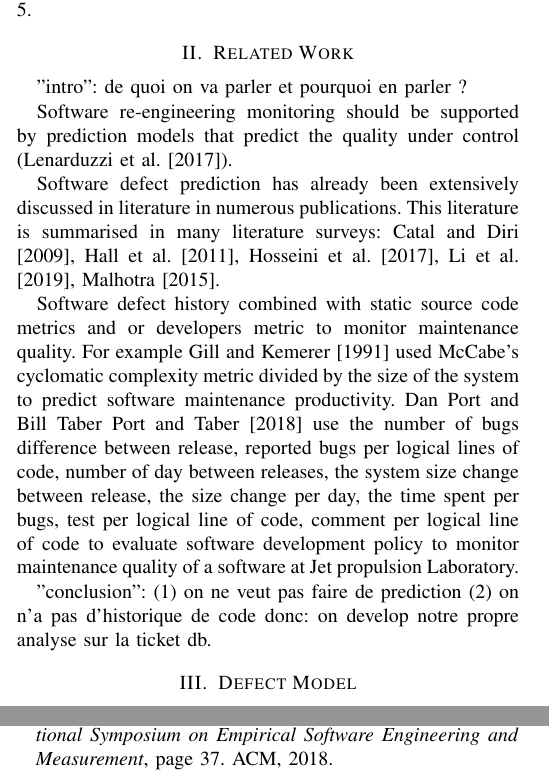
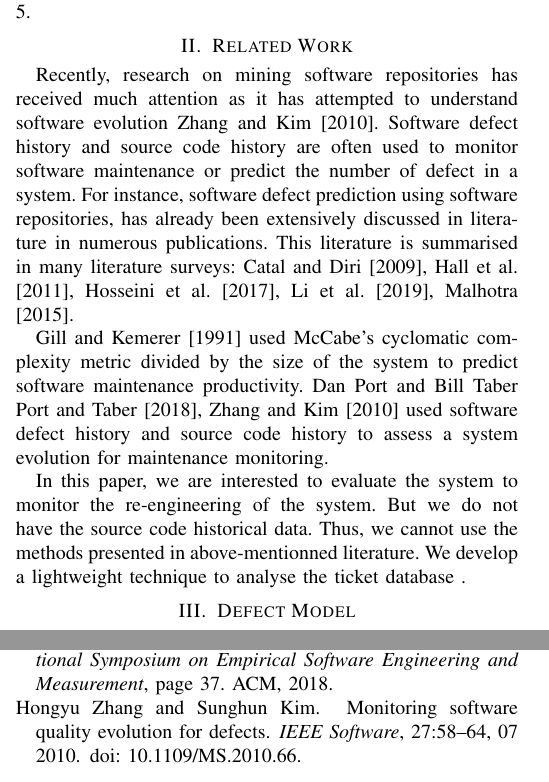
Before and after one commit to mahugnon/Article, a LaTeX paper (article.tex): two parts of the columns of pages 1 and 4 of 4, joined at a grey line, cut so that both start at the same text. Compiled offline with pdfLaTeX.

Commit message:
update the related work section

```diff
--- a/article.tex
+++ b/article.tex
@@ -113,24 +113,22 @@ This paper presents the results of this work.
 \section{Related Work}
 %-------------------------------------------------------------------------------
 \label{sec:related-work}
-
-"intro": de quoi on va parler et pourquoi en parler ?
+Recently, research on mining software repositories has received much attention as it has attempted to  understand  software  evolution \cite{Zhan10a}. Software defect history and source code history are often used to monitor software maintenance or predict the number of defect in a system.
+For instance, software defect prediction using software repositories, has already been extensively discussed in literature in numerous publications.
+This literature is summarised in many literature surveys: \cite{Catal09,Hall12,Hoss17,Li19a,malh15}.
+%"intro": de quoi on va parler et pourquoi en parler ?
 
 %A software defect is a mistake at coding level, which manifests in a deviation from expected behavior.
 %Mining a software defect history helps to collect valuable information about the software life evolution.
-Software re-engineering monitoring should be supported by prediction models that predict the quality under control (\cite{Lenar17}).
+%Software re-engineering monitoring should be supported by prediction models that predict the quality under control (\cite{Lenar17}).
 
 %Software defect history can be used alone to build a software defect model using statistical techniques or machine learning algorithms to predict post-release defects in software.
+ \cite{gill91} used McCabe’s cyclomatic complexity metric divided by the size of the system to predict software maintenance productivity.
+Dan Port and Bill Taber \cite{port18,Zhan10a} used software defect history and source code history to assess a system evolution for maintenance monitoring.
 
-Software defect prediction has already been extensively discussed in literature in numerous publications.
-This literature is summarised in many literature surveys: \cite{Catal09,Hall12,Hoss17,Li19a,malh15}.
-
-Software defect history combined with static source code metrics and or developers metric to monitor maintenance quality.
-For example \cite{gill91} used McCabe’s cyclomatic complexity metric divided by the size of the system to predict software maintenance productivity.
-Dan Port and Bill Taber \cite{port18} use the number of  bugs difference between release, reported bugs per logical lines of code, number of day between releases, the system size change between release, the size change per day, the time spent  per bugs, test per logical line of code, comment per logical line of code to evaluate software development policy  to monitor maintenance quality of a software at Jet propulsion Laboratory.
-
-"conclusion": (1) on ne veut pas faire de prediction (2) on n'a pas d'historique de code
-donc: on develop notre propre analyse sur la ticket db.
+In this paper, we are interested to evaluate the system to monitor the re-engineering of the system. But we do not have the source code historical data. Thus, we cannot use the methods presented in above-mentionned literature. We develop a lightweight technique to analyse the ticket database .
+%"conclusion": (1) on ne veut pas faire de prediction (2) on n'a pas d'historique de code
+%donc: on develop notre propre analyse sur la ticket db.
 
 \section{Defect Model}
 %-------------------------------------------------------------------------------
```
Also changed, not shown: new.bib (+10 -0 lines).
